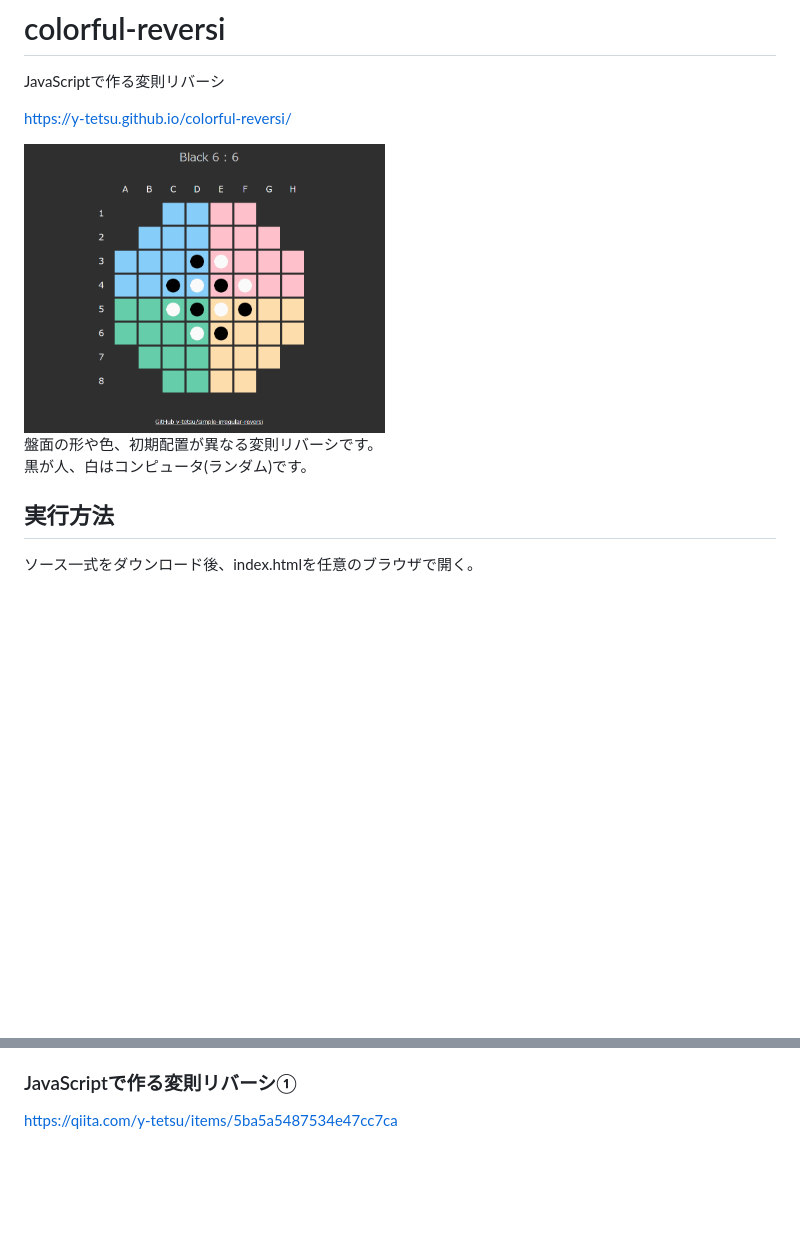
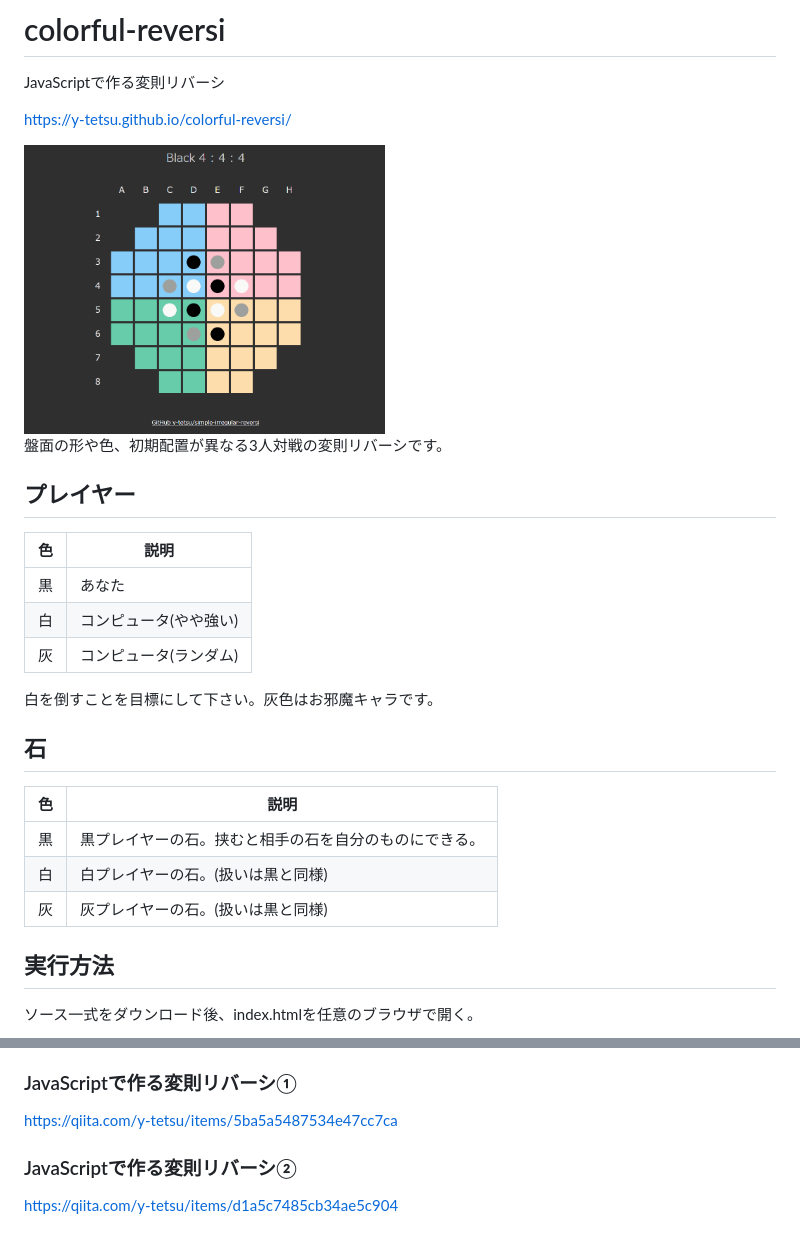
Before and after one commit to y-tetsu/colorful-reversi, a Markdown page: README.md, 2 parts joined by grey strips. Rendered like a GitHub page; pictures changed too: image/demo2.gif (added); blank space fills up the shorter version.

```diff
--- a/README.md
+++ b/README.md
@@ -3,10 +3,25 @@ JavaScriptで作る変則リバーシ
 
 https://y-tetsu.github.io/colorful-reversi/
 
-<img src="image/demo1.gif" width="48%">
+<img src="image/demo2.gif" width="48%">
 
-盤面の形や色、初期配置が異なる変則リバーシです。<br>
-黒が人、白はコンピュータ(ランダム)です。<br>
+盤面の形や色、初期配置が異なる3人対戦の変則リバーシです。<br>
+
+## プレイヤー
+|色 |説明 |
+|---|---|
+|黒 |あなた |
+|白 |コンピュータ(やや強い) |
+|灰 |コンピュータ(ランダム) |
+
+白を倒すことを目標にして下さい。灰色はお邪魔キャラです。
+
+## 石
+|色 |説明 |
+|---|---|
+|黒 |黒プレイヤーの石。挟むと相手の石を自分のものにできる。 |
+|白 |白プレイヤーの石。(扱いは黒と同様) |
+|灰 |灰プレイヤーの石。(扱いは黒と同様) |
 
 ## 実行方法
 ソース一式をダウンロード後、index.htmlを任意のブラウザで開く。<br>
@@ -16,3 +31,5 @@ https://y-tetsu.github.io/colorful-reversi/
 https://qiita.com/y-tetsu/items/59237213d544f14bbc9c
 ### JavaScriptで作る変則リバーシ①
 https://qiita.com/y-tetsu/items/5ba5a5487534e47cc7ca
+### JavaScriptで作る変則リバーシ②
+https://qiita.com/y-tetsu/items/d1a5c7485cb34ae5c904
```
Also changed, not shown: image/ash.png (added), 4 other files.
